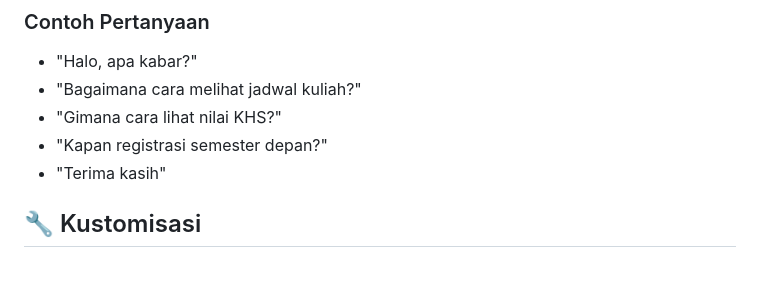
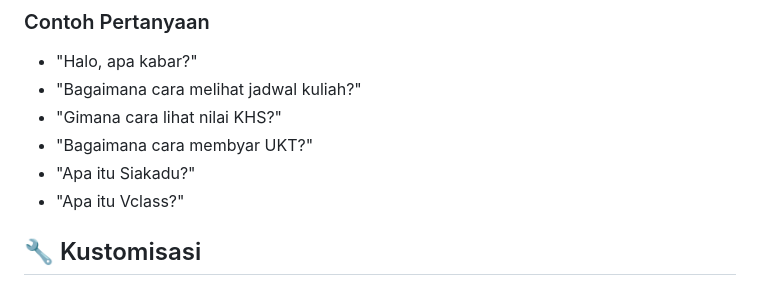
Before and after one commit to Haniffadhilah05/chatbot-akademik, a Markdown page: README.md, the part around the change. Rendered like a GitHub page.

Commit message:
Update FAQ section in README
Removed questions about semester registration and gratitude, and added questions about UKT, Siakadu, and Vclass.

```diff
--- a/README.md
+++ b/README.md
@@ -122,8 +122,9 @@ Pastikan Anda telah menginstal:
 - "Halo, apa kabar?"
 - "Bagaimana cara melihat jadwal kuliah?"
 - "Gimana cara lihat nilai KHS?"
-- "Kapan registrasi semester depan?"
-- "Terima kasih"
+- "Bagaimana cara membyar UKT?"
+- "Apa itu Siakadu?"
+- "Apa itu Vclass?"
 
 ## 🔧 Kustomisasi
 
```
